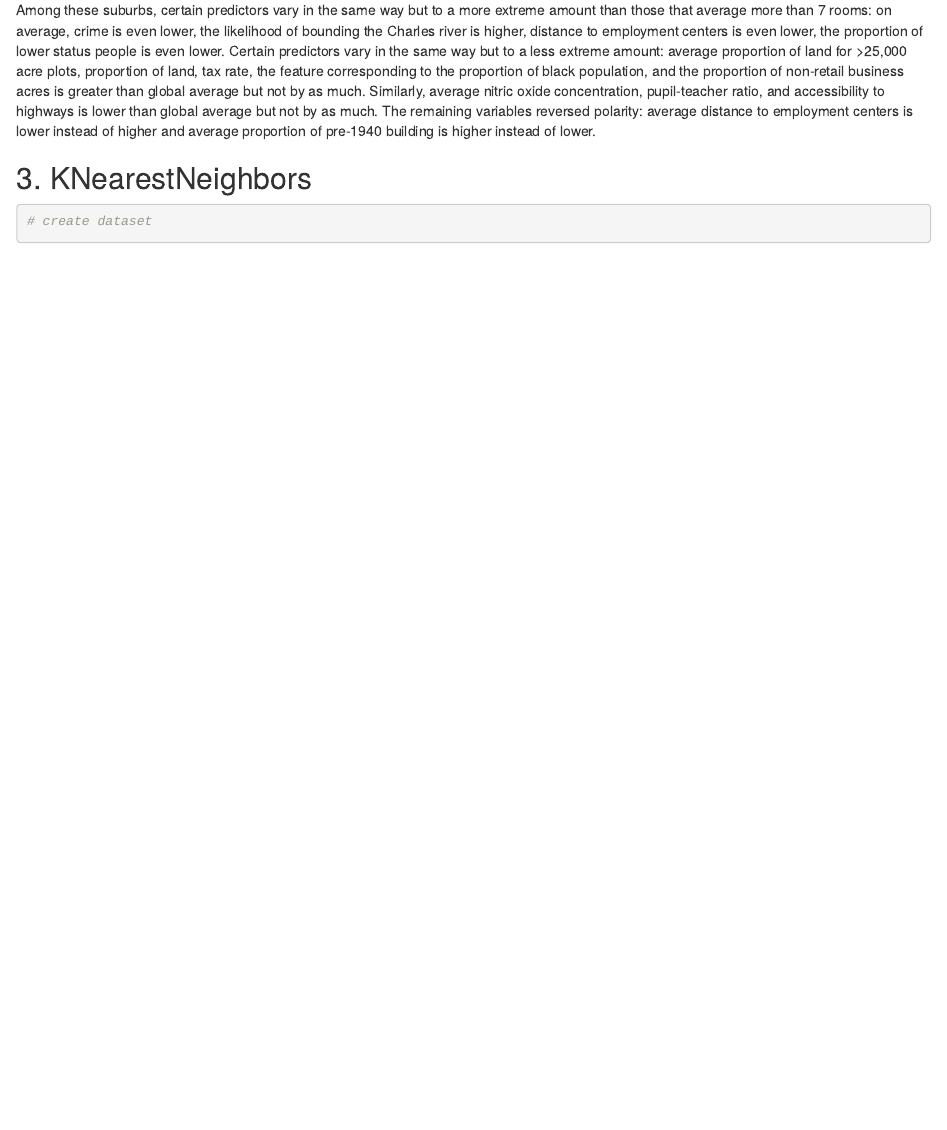
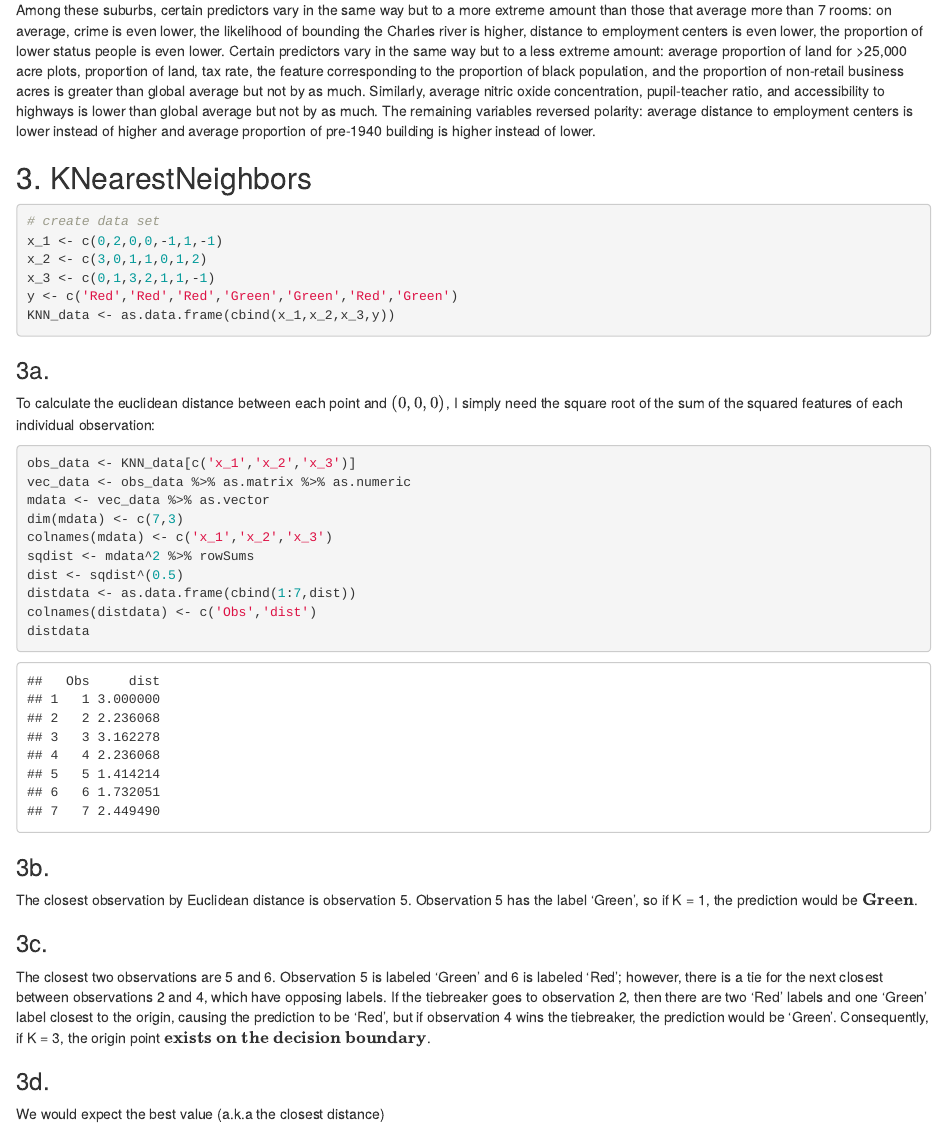
Before and after one commit to dg3358/Columbia-ACTU-5840, an R Markdown document (HW 1/HW1.Rmd): the page in a window 1100 px wide, from 12170 px down. Rendered offline with R 4.5, knitr and Pandoc, with nearby package versions.

Commit message:
Just need 3d!

````diff
--- a/HW 1/HW1.Rmd
+++ b/HW 1/HW1.Rmd
@@ -271,7 +271,39 @@ Among these suburbs, certain predictors vary in the same way but to a more extre
 ## 3. KNearestNeighbors
 
 ```{r, include = TRUE}
-# create dataset
+# create data set
+x_1 <- c(0,2,0,0,-1,1,-1)
+x_2 <- c(3,0,1,1,0,1,2)
+x_3 <- c(0,1,3,2,1,1,-1)
+y <- c('Red','Red','Red','Green','Green','Red','Green')
+KNN_data <- as.data.frame(cbind(x_1,x_2,x_3,y))
+```
 
+### 3a.
 
+To calculate the euclidean distance between each point and $(0,0,0)$, I simply need the square root of the sum of the squared features of each individual observation:
+
+```{r, include = TRUE}
+obs_data <- KNN_data[c('x_1','x_2','x_3')]
+vec_data <- obs_data %>% as.matrix %>% as.numeric
+mdata <- vec_data %>% as.vector
+dim(mdata) <- c(7,3)
+colnames(mdata) <- c('x_1','x_2','x_3')
+sqdist <- mdata^2 %>% rowSums
+dist <- sqdist^(0.5)
+distdata <- as.data.frame(cbind(1:7,dist))
+colnames(distdata) <- c('Obs','dist')
+distdata
 ```
+
+### 3b.
+
+The closest observation by Euclidean distance is observation 5. Observation 5 has the label 'Green', so if K = 1, the prediction would be $\textbf{Green}$.
+
+### 3c.
+
+The closest two observations are 5 and 6. Observation 5 is labeled 'Green' and 6 is labeled 'Red'; however, there is a tie for the next closest between observations 2 and 4, which have opposing labels. If the tiebreaker goes to observation 2, then there are two 'Red' labels and one 'Green' label closest to the origin, causing the prediction to be 'Red', but if observation 4 wins the tiebreaker, the prediction would be 'Green'. Consequently, if K = 3, the origin point $\textbf{exists on the decision boundary}$.
+
+### 3d.
+
+We would expect the best value (a.k.a the closest distance)
````
